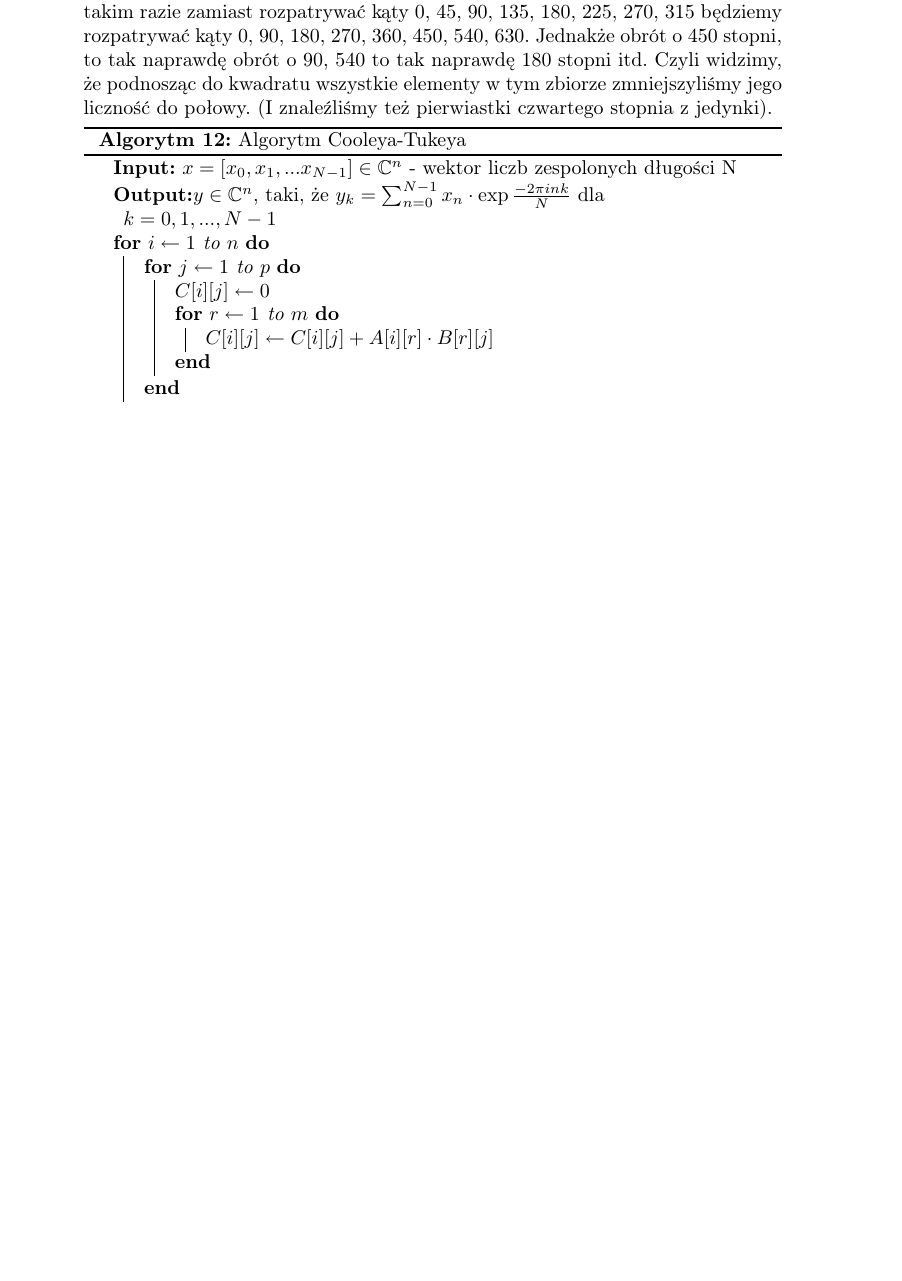
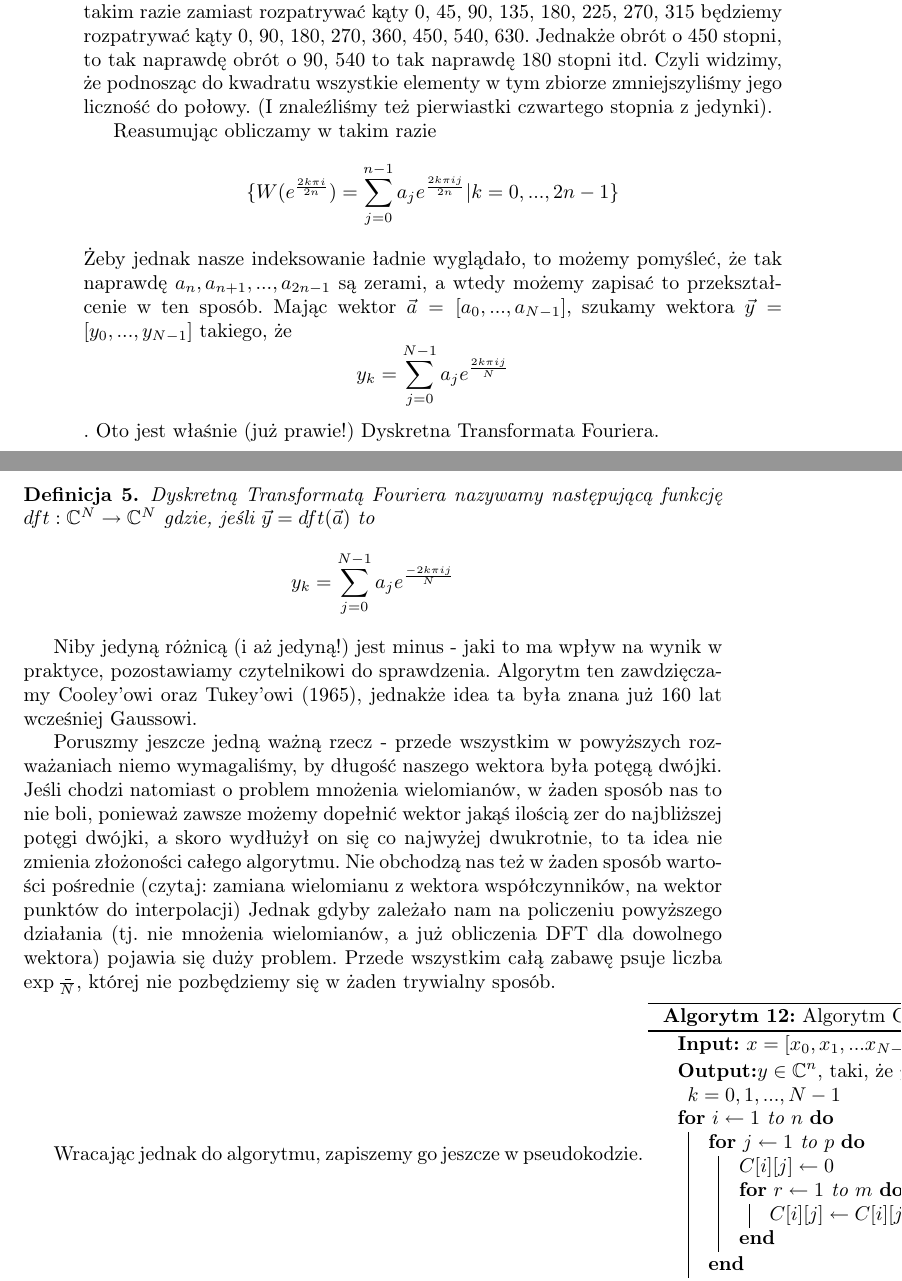
Before and after one commit to wesolyfoton/aisd-skrypt, a LaTeX book (skrypt.tex, which reads fft.tex): part of page 48 of 119 before the commit and two parts of pages 48 and 49 of 119 after it, the two joined at a grey line, cut so that both start at the same text, the shorter picture padded with empty space. Compiled offline with pdfLaTeX.

Commit message:
finished story about fft

```diff
--- a/fft.tex
+++ b/fft.tex
@@ -46,6 +46,22 @@ Ale jednak jest nadzieja! Możemy go wybrać dowolnie, więc wystarczy znaleźć
 Gdy weźmiemy dowolną liczbę z tego zbioru i podniesiemy ją do kwadratu, to wtedy jej moduł się nie zmienia, a jedyne co robimy to podwajamy kąt między jej promieniem wodzącym, a dodatnią półosią OX. W takim razie zamiast rozpatrywać kąty 0, 45, 90, 135, 180, 225, 270, 315 będziemy rozpatrywać kąty 0, 90, 180, 270, 360, 450, 540, 630. Jednakże obrót o 450 stopni, to tak naprawdę obrót o 90, 540 to tak naprawdę 180 stopni itd.
 Czyli widzimy, że podnosząc do kwadratu wszystkie elementy w tym zbiorze zmniejszyliśmy jego liczność do połowy. (I znaleźliśmy też pierwiastki czwartego stopnia z jedynki).
 
+Reasumując obliczamy w takim razie $$\{W(e^{\frac{2k\pi i}{2n}}) = \sum_{j=0}^{n-1}a_je^{\frac{2k\pi ij}{2n}} | k = 0,...,2n-1\}$$
+Żeby jednak nasze indeksowanie ładnie wyglądało, to możemy pomyśleć, że tak naprawdę $a_n, a_{n+1}, ..., a_{2n-1}$ są zerami, a wtedy możemy zapisać to przekształcenie w ten sposób.
+Mając wektor $\vec{a} = [a_0, ..., a_{N-1}]$, szukamy wektora $\vec{y} = [y_0, ..., y_{N-1}]$ takiego, że
+$$y_k = \sum_{j=0}^{N-1}a_je^{\frac{2k\pi ij}{N}}$$. Oto jest właśnie (już prawie!) Dyskretna Transformata Fouriera.
+\begin{definition}
+    Dyskretną Transformatą Fouriera nazywamy następującą funkcję $dft: \mathbb{C}^N \rightarrow \mathbb{C}^N$
+    gdzie, jeśli $\vec{y} = dft(\vec{a})$ to $$y_k = \sum_{j=0}^{N-1}a_je^{\frac{-2k\pi ij}{N}}$$
+\end{definition}
+Niby jedyną różnicą (i aż jedyną!) jest minus - jaki to ma wpływ na wynik w praktyce, pozostawiamy czytelnikowi do sprawdzenia.
+Algorytm ten zawdzięczamy Cooley'owi oraz Tukey'owi (1965), jednakże idea ta była znana już 160 lat wcześniej Gaussowi.
+
+Poruszmy jeszcze jedną ważną rzecz - przede wszystkim w powyższych rozważaniach niemo wymagaliśmy, by długość naszego wektora była potęgą dwójki. Jeśli chodzi natomiast o problem mnożenia wielomianów, w żaden sposób nas to nie boli, ponieważ zawsze możemy dopełnić wektor jakąś ilością zer do najbliższej potęgi dwójki, a skoro wydłużył on się co najwyżej dwukrotnie, to ta idea nie zmienia złożoności całego algorytmu.
+Nie obchodzą nas też w żaden sposób wartości pośrednie (czytaj: zamiana wielomianu z wektora współczynników, na wektor punktów do interpolacji)
+Jednak gdyby zależało nam na policzeniu powyższego działania (tj. nie mnożenia wielomianów, a już obliczenia DFT dla dowolnego wektora) pojawia się duży problem. Przede wszystkim całą zabawę psuje liczba $\exp{\frac{\mathunderscore}{N}}$, której nie pozbędziemy się w żaden trywialny sposób.
+
+Wracając jednak do algorytmu, zapiszemy go jeszcze w pseudokodzie.
 \begin{algorithm}[H]
   \DontPrintSemicolon
   \SetAlgorithmName{Algorytm}{Cooley-Tukey}
```
